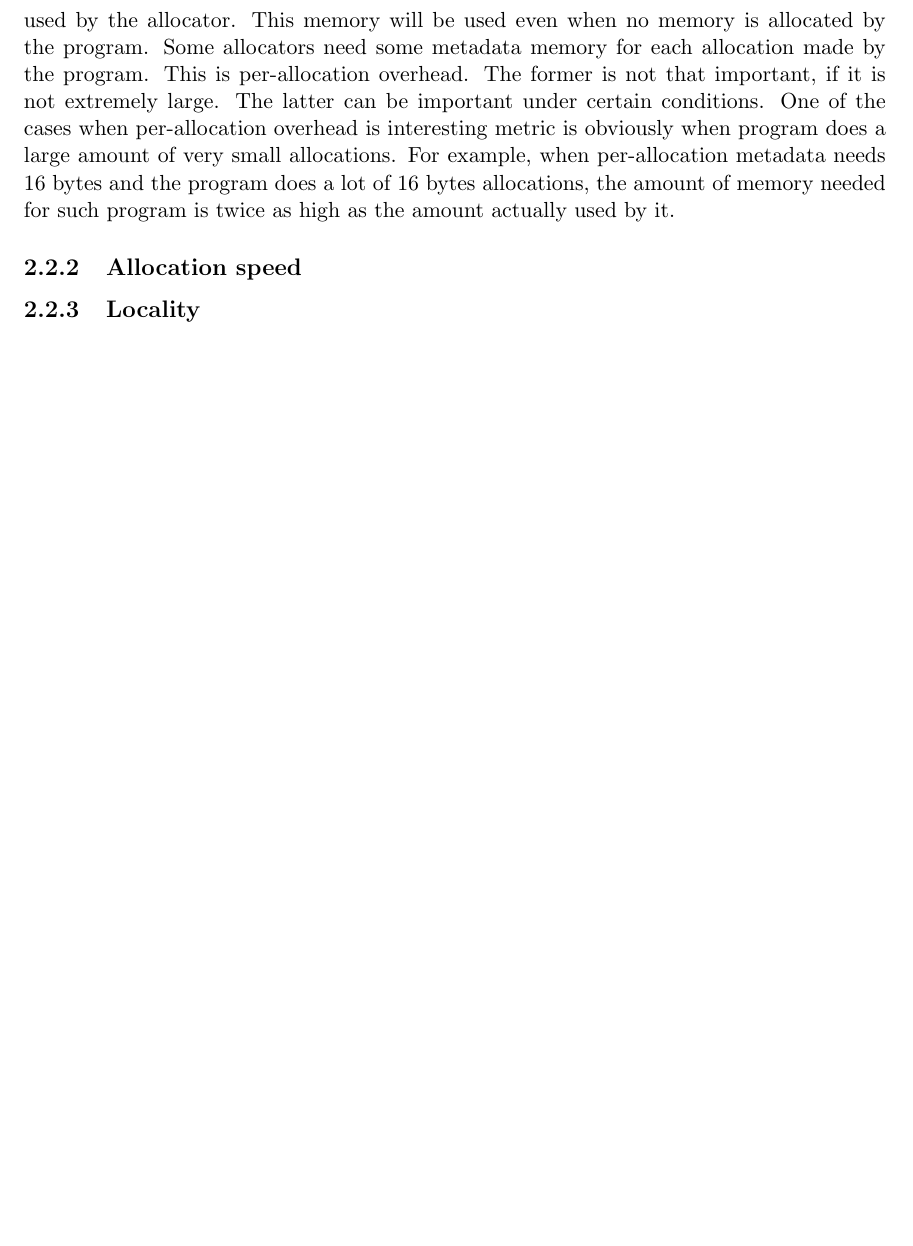
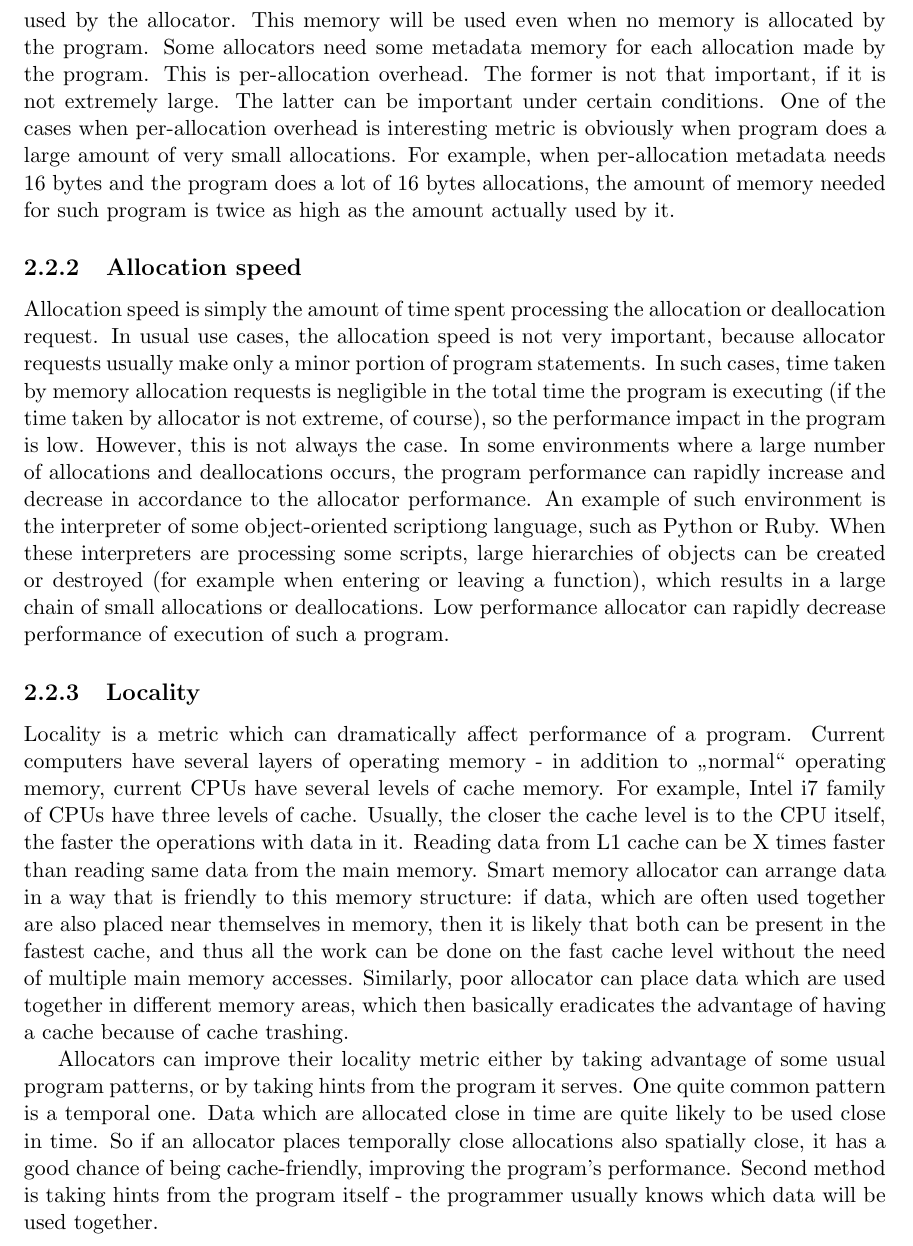
Before and after one commit to petr-muller/osmb, a LaTeX thesis (DIP/projekt.tex, which reads DIP/obsah.tex): part of page 10 of 15 before the commit and part of page 10 of 16 after it, cut so that both start at the same text, the shorter picture padded with empty space. Compiled offline with pdfLaTeX.

Commit message:
A piece of locality chapter

```diff
--- a/DIP/obsah.tex
+++ b/DIP/obsah.tex
@@ -36,7 +36,11 @@ There are two types of performance metrics: time and memory usage. Time metrics
 \subsection{Memory overhead}
 Every memory allocator needs some memory for it's own use. At the very least, it needs to store the sizes of the memory blocks provided to program, so they can be marked as unused when freed. There are two possible types of memory overhead: per allocator, and per allocation. Overhead per allocator means a memory consumption by {\em global} data structures used by the allocator. This memory will be used even when no memory is allocated by the program. Some allocators need some metadata memory for each allocation made by the program. This is per-allocation overhead. The former is not that important, if it is not extremely large. The latter can be important under certain conditions. One of the cases when per-allocation overhead is interesting metric is obviously when program does a large amount of very small allocations. For example, when per-allocation metadata needs 16 bytes and the program does a lot of 16 bytes allocations, the amount of memory needed for such program is twice as high as the amount actually used by it.
 \subsection{Allocation speed}
+Allocation speed is simply the amount of time spent processing the allocation or deallocation request. In usual use cases, the allocation speed is not very important, because allocator requests usually make only a minor portion of program statements. In such cases, time taken by memory allocation requests is negligible in the total time the program is executing (if the time taken by allocator is not extreme, of course), so the performance impact in the program is low. However, this is not always the case. In some environments where a large number of allocations and deallocations occurs, the program performance can rapidly increase and decrease in accordance to the allocator performance. An example of such environment is the interpreter of some object-oriented scriptiong language, such as Python or Ruby. When these interpreters are processing some scripts, large hierarchies of objects can be created or destroyed (for example when entering or leaving a function), which results in a large chain of small allocations or deallocations. Low performance allocator can rapidly decrease performance of execution of such a program.
 \subsection{Locality}
+Locality is a metric which can dramatically affect performance of a program. Current computers have several layers of operating memory - in addition to "normal" operating memory, current CPUs have several levels of cache memory. For example, Intel i7 family of CPUs have three levels of cache. Usually, the closer the cache level is to the CPU itself, the faster the operations with data in it. Reading data from L1 cache can be X times faster than reading same data from the main memory. Smart memory allocator can arrange data in a way that is friendly to this memory structure: if data, which are often used together are also placed near themselves in memory, then it is likely that both can be present in the fastest cache, and thus all the work can be done on the fast cache level without the need of multiple main memory accesses. Similarly, poor allocator can place data which are used together in different memory areas, which then basically eradicates the advantage of having a cache because of cache trashing.
+
+Allocators can improve their locality metric either by taking advantage of some usual program patterns, or by taking hints from the program it serves. One quite common pattern is a temporal one. Data which are allocated close in time are quite likely to be used close in time. So if an allocator places temporally close allocations also spatially close, it has a good chance of being cache-friendly, improving the program's performance. Second method is taking hints from the program itself - the programmer usually knows which data will be used together.
 \subsection{Fragmentation}
 \section{Variables influencing memory allocator performance}
 \subsection{Systemcall costs}
```
